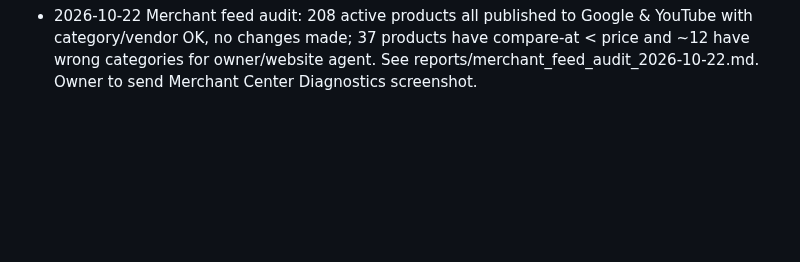
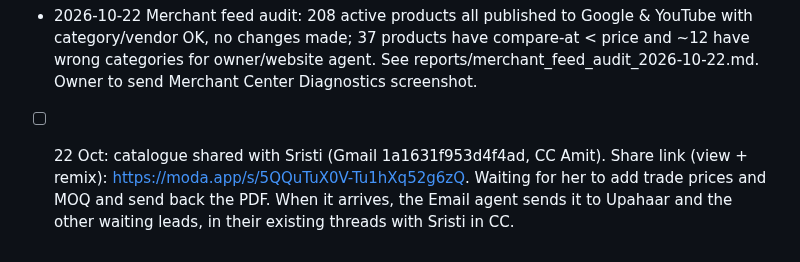
Before and after one commit to Amit2sap/Amit2sap, a Markdown page: reports/agents/handoff.md, the part around the change. Drawn GitHub-style; blank space fills up the shorter version.

Commit message:
handoff: catalogue shared with Sristi
Co-Authored-By: Claude Opus 5.5 <noreply@anthropic.com>
Claude-Session: https://claude.ai/code/session_01CExgX3LnZkdy4AwdW7vCVh

```diff
--- a/reports/agents/handoff.md
+++ b/reports/agents/handoff.md
@@ -161,3 +161,5 @@ Format: - [ ] YYYY-MM-DD from:<agent> to:<agent|owner> | item
 - 22 Oct 2026 (Trade catalogue): Sristi: fill Trade price and MOQ in the catalogue: https://moda.app/canvas/fd4e7f19-06ab-451f-b3e1-4e40c99010cb (16 pages, 55 products; product list in sales/catalogue/catalogue_products_2026-10-22.csv). Re-export PPTX/PDF from Moda after filling; the agent's export links (PPTX https://assets-cdn.moda.app/mcp-exports/fd4e7f19-06ab-451f-b3e1-4e40c99010cb/vcrdt-6f7c623df1d6659d76ffb10582c76dc3/pptx-r2-f0-w1-all.pptx?Expires=1824199905&KeyName=mpwa&Signature=V0DiqQfx0nnFmNCfcmJP_1Yca2k , PDF https://assets-cdn.moda.app/mcp-exports/fd4e7f19-06ab-451f-b3e1-4e40c99010cb/vcrdt-6f7c623df1d6659d76ffb10582c76dc3/pdf-r3-f0-w1-all.pdf?Expires=1824199932&KeyName=mpwa&Signature=khf-Lcv09GO4V0cqUSOyd1he3eE) are the blank-price version; the container could not download them (assets-cdn.moda.app blocked by the egress proxy).
 
 - 2026-10-22 Merchant feed audit: 208 active products all published to Google & YouTube with category/vendor OK, no changes made; 37 products have compare-at < price and ~12 have wrong categories for owner/website agent. See reports/merchant_feed_audit_2026-10-22.md. Owner to send Merchant Center Diagnostics screenshot.
+
+- [ ] 22 Oct: catalogue shared with Sristi (Gmail 1a1631f953d4f4ad, CC Amit). Share link (view + remix): https://moda.app/s/5QQuTuX0V-Tu1hXq52g6zQ. Waiting for her to add trade prices and MOQ and send back the PDF. When it arrives, the Email agent sends it to Upahaar and the other waiting leads, in their existing threads with Sristi in CC.
```
